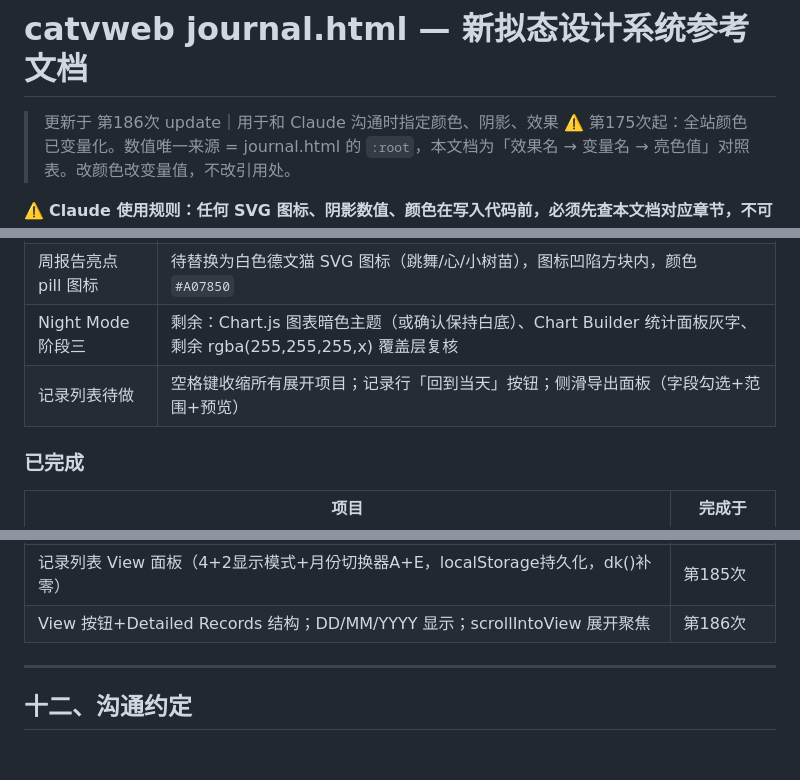
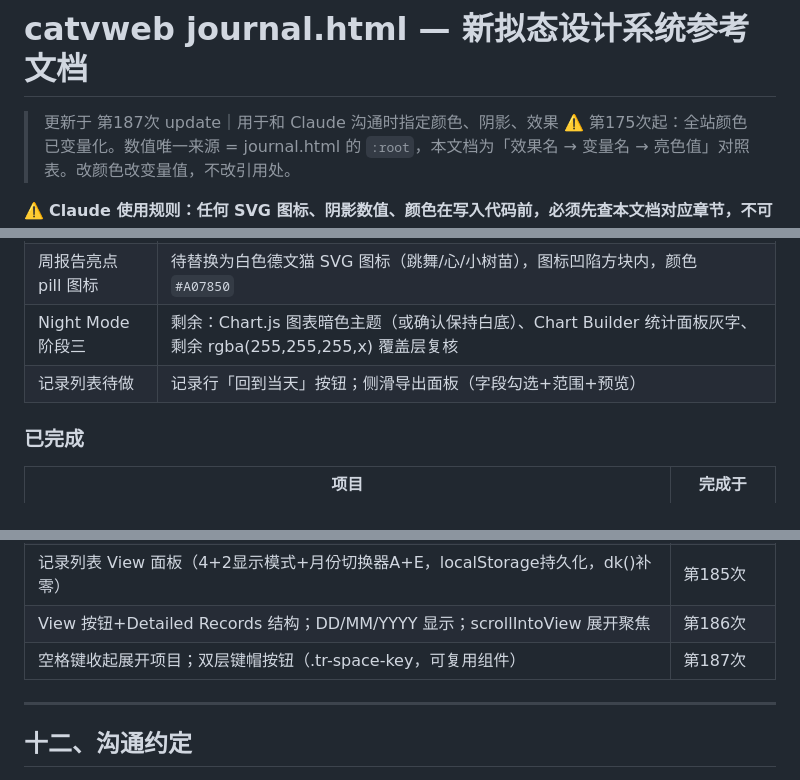
Before and after one commit to VZON7/catVweb, a Markdown page: catvweb-design-system.md, 3 parts joined by grey strips. Rendered like a GitHub page; blank space fills up the shorter version.

```diff
--- a/catvweb-design-system.md
+++ b/catvweb-design-system.md
@@ -1,5 +1,5 @@
 # catvweb journal.html — 新拟态设计系统参考文档
-> 更新于 第186次 update｜用于和 Claude 沟通时指定颜色、阴影、效果
+> 更新于 第187次 update｜用于和 Claude 沟通时指定颜色、阴影、效果
 > ⚠️ 第175次起：全站颜色已变量化。数值唯一来源 = journal.html 的 `:root`，本文档为「效果名 → 变量名 → 亮色值」对照表。改颜色改变量值，不改引用处。
 
 ⚠️ **Claude 使用规则：任何 SVG 图标、阴影数值、颜色在写入代码前，必须先查本文档对应章节，不可凭记忆写入。**
@@ -605,7 +669,7 @@ View panel 用 `.tr-view-panel` class；胶囊复用 `.cb-type-btn`（灰蓝选
 | Cat Token 逻辑 | 暂搁置，待后续讨论 |
 | 周报告亮点 pill 图标 | 待替换为白色德文猫 SVG 图标（跳舞/心/小树苗），图标凹陷方块内，颜色 `#A07850` |
 | Night Mode 阶段三 | 剩余：Chart.js 图表暗色主题（或确认保持白底）、Chart Builder 统计面板灰字、剩余 rgba(255,255,255,x) 覆盖层复核 |
-| 记录列表待做 | 空格键收缩所有展开项目；记录行「回到当天」按钮；侧滑导出面板（字段勾选+范围+预览） |
+| 记录列表待做 | 记录行「回到当天」按钮；侧滑导出面板（字段勾选+范围+预览） |
 
 ### 已完成
 | 项目 | 完成于 |
@@ -630,6 +694,7 @@ View panel 用 `.tr-view-panel` class；胶囊复用 `.cb-type-btn`（灰蓝选
 | 同天二级排序修复；翻页不跳图表（scrollTop 保存恢复） | 第184次 |
 | 记录列表 View 面板（4+2显示模式+月份切换器A+E，localStorage持久化，dk()补零） | 第185次 |
 | View 按钮+Detailed Records 结构；DD/MM/YYYY 显示；scrollIntoView 展开聚焦 | 第186次 |
+| 空格键收起展开项目；双层键帽按钮（.tr-space-key，可复用组件） | 第187次 |
 
 ---
 
```
Also changed, not shown: other parts of catvweb-design-system.md (+65 -0 lines).
